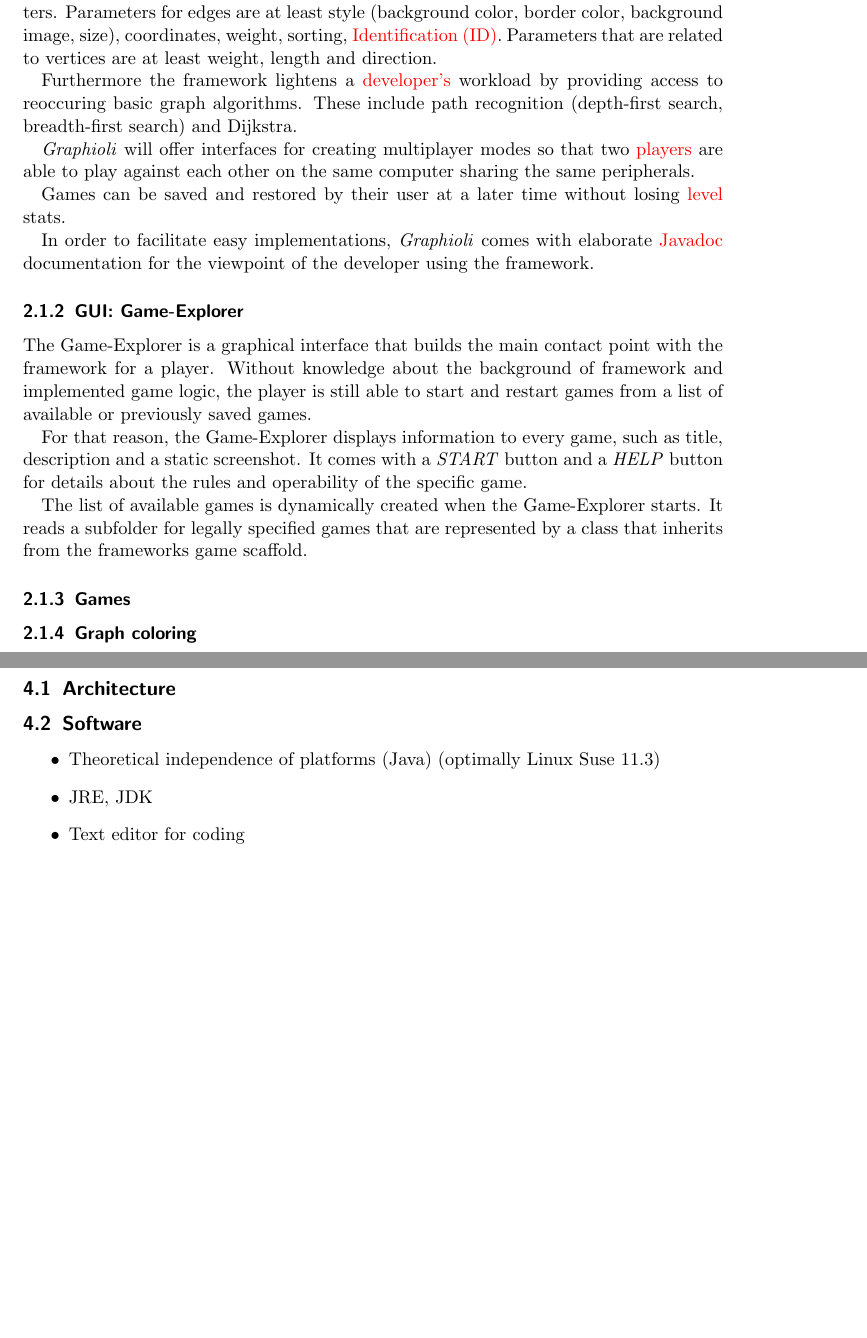
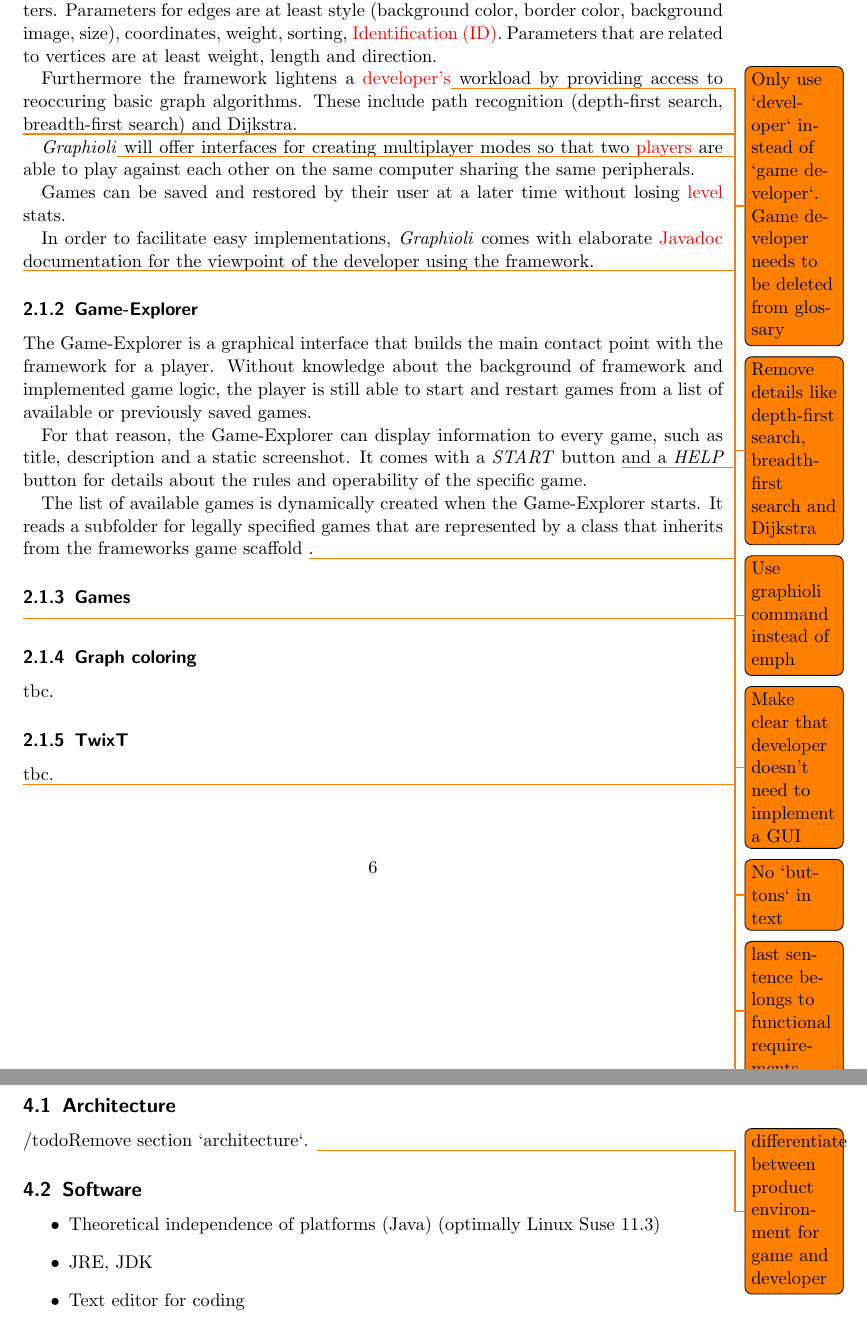
Before and after one commit to EmDee/Graphioli, a LaTeX document (pflichtenheft/pflichtenheft.tex, which reads pflichtenheft/musskriterien.tex, pflichtenheft/produktumgebung.tex): two parts of pages 6 and 9 of 30, joined at a grey line, cut so that both start at the same text, the shorter picture padded with empty space. Compiled offline with pdfLaTeX.

Commit message:
added todos

```diff
--- a/pflichtenheft/musskriterien.tex
+++ b/pflichtenheft/musskriterien.tex
@@ -2,20 +2,22 @@
 \subsubsection{Framework}
 The framework provides rudimental functions that either all or the most games need. Such as creating new graphs from specifications and visualizing and manipulating existing graphs.\par
 These graphs consist of \glspl{edge} and \glspl{vertice} that themselves are equipped with parameters. Parameters for edges are at least style (background color, border color, background image, size), coordinates, weight, sorting, \gls{ID}. Parameters that are related to vertices are at least weight, length and direction.\par
-Furthermore the framework lightens a \gls{developer}['s] workload by providing access to reoccuring basic graph algorithms. These include path recognition (depth-first search, breadth-first search) and Dijkstra.\par
-\emph{Graphioli} will offer interfaces for creating multiplayer modes so that two \glspl{player} are able to play against each other on the same computer sharing the same peripherals.\par
+Furthermore the framework lightens a \gls{developer}['s]\todo{Only use `developer` instead of `game developer`. Game developer needs to be deleted from glossary} workload by providing access to reoccuring basic graph algorithms. These include path recognition (depth-first search, breadth-first search) and Dijkstra.\par \todo{Remove details like depth-first search, breadth-first search and Dijkstra}
+\emph{Graphioli}\todo{Use graphioli command instead of emph} will offer interfaces for creating multiplayer modes so that two \glspl{player} are able to play against each other on the same computer sharing the same peripherals.\par
 Games can be saved and restored by their user at a later time without losing \gls{level} stats.\par
-In order to facilitate easy implementations, \emph{Graphioli} comes with elaborate \Gls{javadoc} documentation for the viewpoint of the developer using the framework.\par
+In order to facilitate easy implementations, \emph{Graphioli} comes with elaborate \Gls{javadoc} documentation for the viewpoint of the developer using the framework.\par \todo{Make clear that developer doesn't need to implement a GUI}
 
-
-\subsubsection{GUI: Game-Explorer}
+\subsubsection{Game-Explorer}
 The Game-Explorer is a graphical interface that builds the main contact point with the framework for a player. Without knowledge about the background of framework and implemented game logic, the player is still able to start and restart games from a list of available or previously saved games.\par
-For that reason, the Game-Explorer displays information to every game, such as title, description and a static screenshot. It comes with a \emph{START} button and a \emph{HELP} button for details about the rules and operability of the specific game.\par
-The list of available games is dynamically created when the Game-Explorer starts. It reads a subfolder for legally specified games that are represented by a class that inherits from the frameworks game scaffold.
+For that reason, the Game-Explorer can display information to every game, such as title, description and a static screenshot. It comes with a \emph{START} button \todo{No `buttons` in text} and a \emph{HELP} button for details about the rules and operability of the specific game.\par
+The list of available games is dynamically created when the Game-Explorer starts. It reads a subfolder for legally specified games that are represented by a class that inherits from the frameworks game scaffold \todo{last sentence belongs to functional requirements}.
 
 \subsubsection{Games}
+\todo{Save, Load}
 \subsubsection{Graph coloring}
 tbc.\par
 
 \subsubsection{TwixT}
 tbc.\par
+
+\todo{Remove subsubsections: Graph coloring and TwixT}
--- a/pflichtenheft/produktumgebung.tex
+++ b/pflichtenheft/produktumgebung.tex
@@ -1,6 +1,7 @@
 \section{Product environment}
 
-\subsection{Architecture}
+\subsection{Architecture} /todo{Remove section `architecture`.}
+\todo{differentiate between product environment for game and developer}
 
 \subsection{Software}
 \begin{itemize}
```
Also changed, not shown: pflichtenheft/abgrenzungskriterien.tex (+2 -0 lines), pflichtenheft/einleitung.tex (+1 -0 lines), pflichtenheft/produkteinsatz.tex (+1 -1 lines), pflichtenheft/produktfunktionen.tex (+4 -4 lines), pflichtenheft/wunschkriterien.tex (+4 -2 lines).
